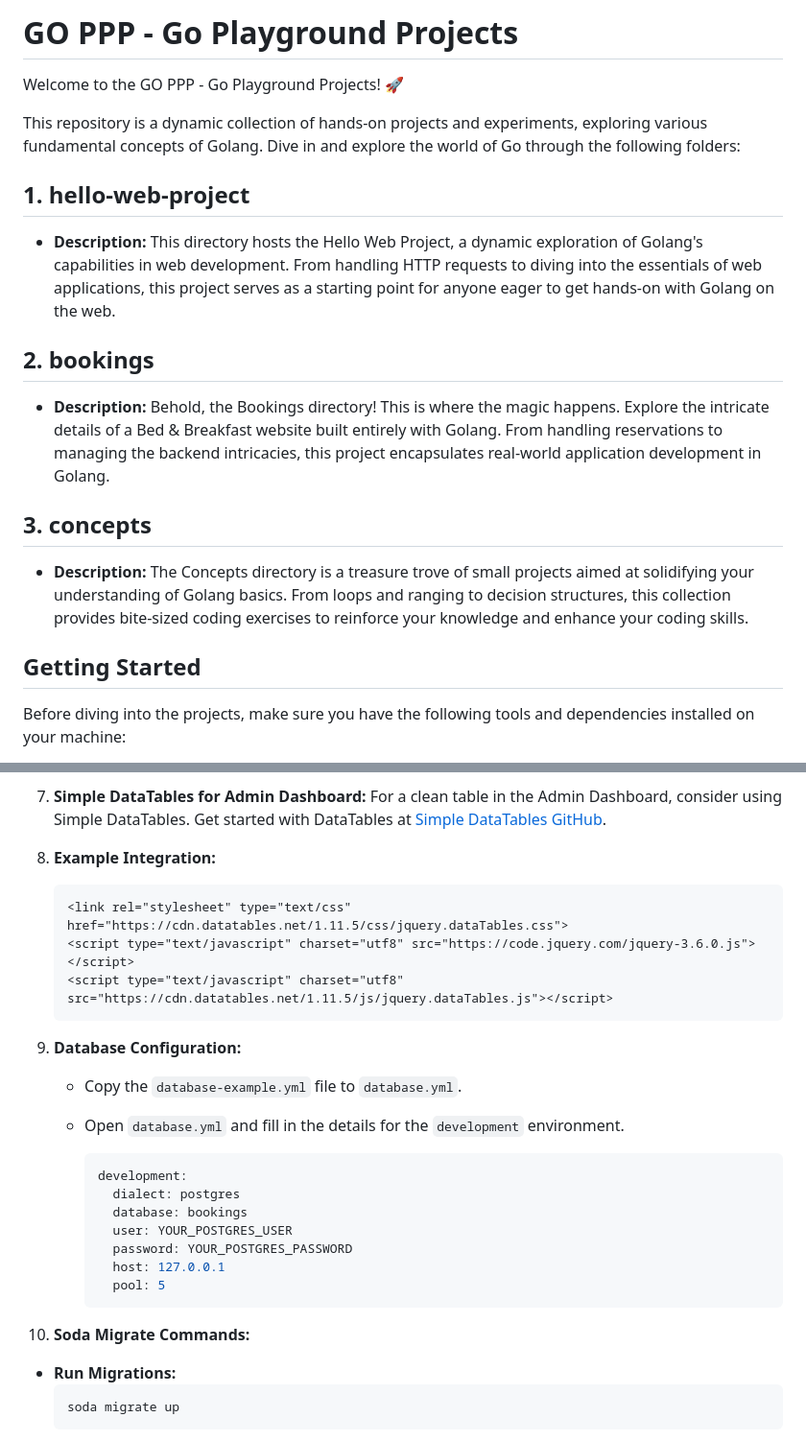
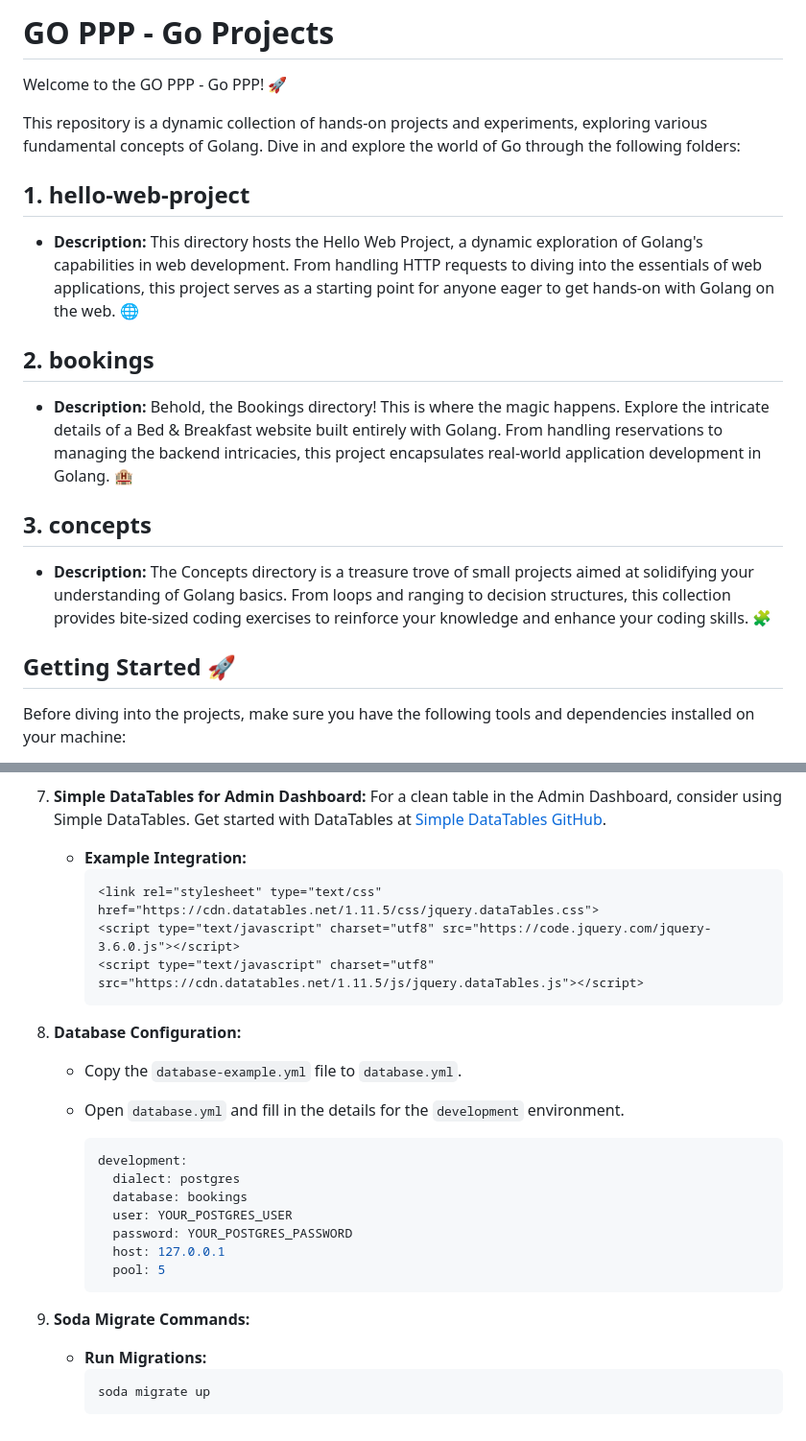
Before and after one commit to MatthiasHeylenTM2021/golang-ppp, a Markdown page: README.md, 2 parts joined by grey strips. Shown: that part at 96% size. Drawn GitHub-style.

Commit message:
readme upd

````diff
--- a/README.md
+++ b/README.md
@@ -1,19 +1,19 @@
-# GO PPP - Go Playground Projects
+# GO PPP - Go Projects
 
-Welcome to the GO PPP - Go Playground Projects! 🚀
+Welcome to the GO PPP - Go PPP! 🚀
 
 This repository is a dynamic collection of hands-on projects and experiments, exploring various fundamental concepts of Golang. Dive in and explore the world of Go through the following folders:
 
 ## 1. hello-web-project
-   - **Description:** This directory hosts the Hello Web Project, a dynamic exploration of Golang's capabilities in web development. From handling HTTP requests to diving into the essentials of web applications, this project serves as a starting point for anyone eager to get hands-on with Golang on the web.
+   - **Description:** This directory hosts the Hello Web Project, a dynamic exploration of Golang's capabilities in web development. From handling HTTP requests to diving into the essentials of web applications, this project serves as a starting point for anyone eager to get hands-on with Golang on the web. 🌐
 
 ## 2. bookings
-   - **Description:** Behold, the Bookings directory! This is where the magic happens. Explore the intricate details of a Bed & Breakfast website built entirely with Golang. From handling reservations to managing the backend intricacies, this project encapsulates real-world application development in Golang.
+   - **Description:** Behold, the Bookings directory! This is where the magic happens. Explore the intricate details of a Bed & Breakfast website built entirely with Golang. From handling reservations to managing the backend intricacies, this project encapsulates real-world application development in Golang. 🏨
 
 ## 3. concepts
-   - **Description:** The Concepts directory is a treasure trove of small projects aimed at solidifying your understanding of Golang basics. From loops and ranging to decision structures, this collection provides bite-sized coding exercises to reinforce your knowledge and enhance your coding skills.
+   - **Description:** The Concepts directory is a treasure trove of small projects aimed at solidifying your understanding of Golang basics. From loops and ranging to decision structures, this collection provides bite-sized coding exercises to reinforce your knowledge and enhance your coding skills. 🧩
 
-## Getting Started
+## Getting Started 🚀
 
 Before diving into the projects, make sure you have the following tools and dependencies installed on your machine:
 
@@ -42,14 +42,14 @@ Before diving into the projects, make sure you have the following tools and depe
 
 7. **Simple DataTables for Admin Dashboard:** For a clean table in the Admin Dashboard, consider using Simple DataTables. Get started with DataTables at [Simple DataTables GitHub](https://github.com/fiduswriter/simple-datatables).
 
-8. **Example Integration:**
+   - **Example Integration:**
      ```html
      <link rel="stylesheet" type="text/css" href="https://cdn.datatables.net/1.11.5/css/jquery.dataTables.css">
      <script type="text/javascript" charset="utf8" src="https://code.jquery.com/jquery-3.6.0.js"></script>
      <script type="text/javascript" charset="utf8" src="https://cdn.datatables.net/1.11.5/js/jquery.dataTables.js"></script>
      ```
 
-9. **Database Configuration:**
+8. **Database Configuration:**
    - Copy the `database-example.yml` file to `database.yml`.
    - Open `database.yml` and fill in the details for the `development` environment.
 
@@ -63,7 +63,7 @@ Before diving into the projects, make sure you have the following tools and depe
         pool: 5
       ```
 
-10. **Soda Migrate Commands:**
+9. **Soda Migrate Commands:**
    - **Run Migrations:**
      ```bash
      soda migrate up
````
